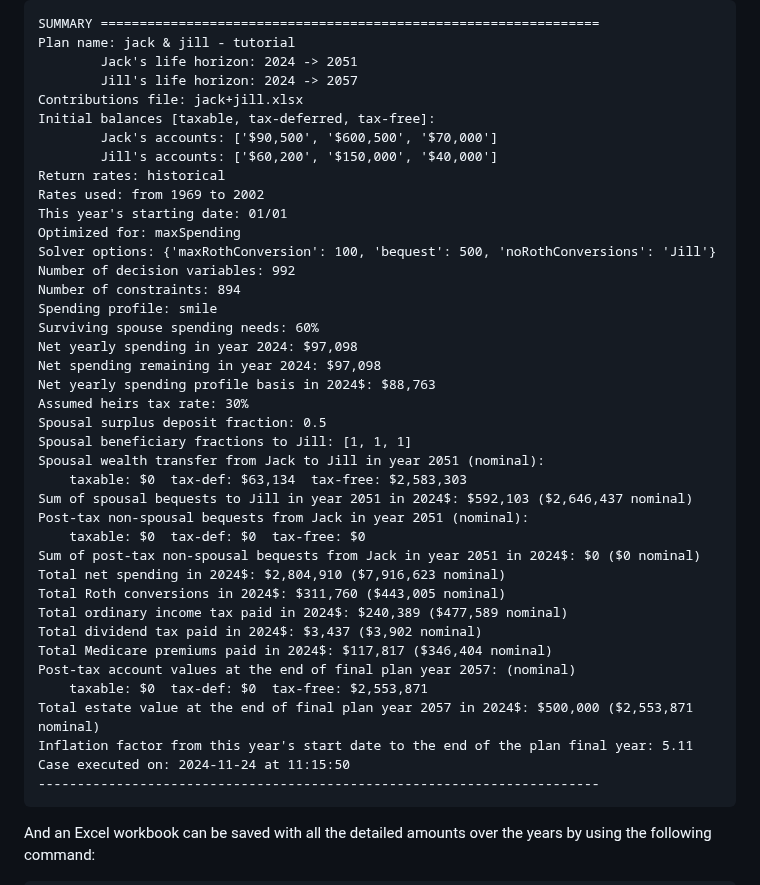
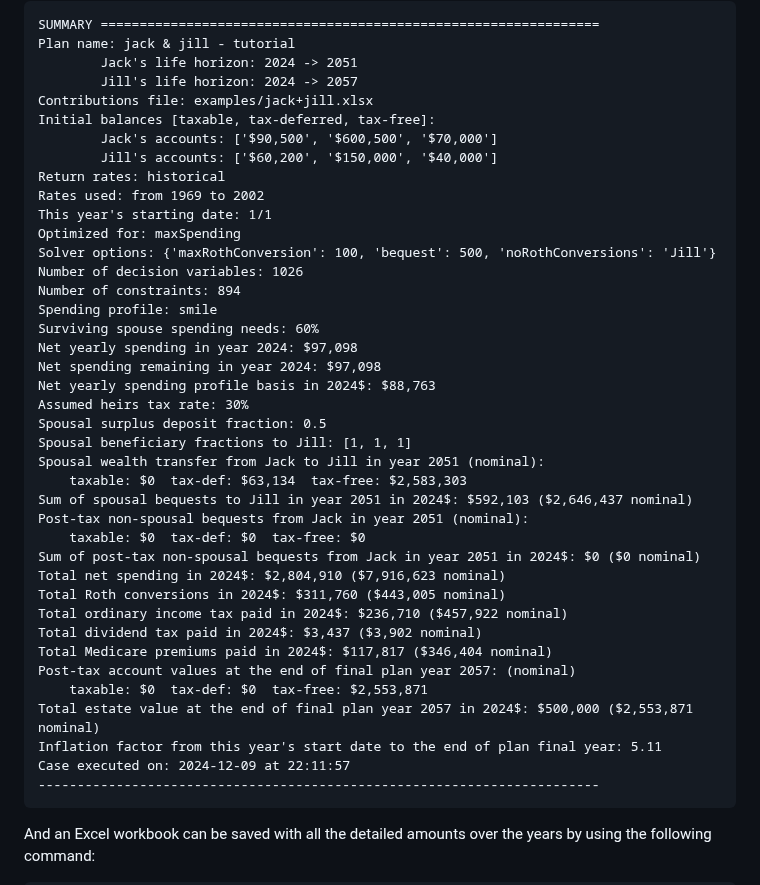
Before and after one commit to mdlacasse/Owl, a Markdown page: README.md, the part around the change. Rendered like a GitHub page.

````diff
--- a/README.md
+++ b/README.md
@@ -267,16 +267,16 @@ SUMMARY ================================================================
 Plan name: jack & jill - tutorial
         Jack's life horizon: 2024 -> 2051
         Jill's life horizon: 2024 -> 2057
-Contributions file: jack+jill.xlsx
+Contributions file: examples/jack+jill.xlsx
 Initial balances [taxable, tax-deferred, tax-free]:
         Jack's accounts: ['$90,500', '$600,500', '$70,000']
         Jill's accounts: ['$60,200', '$150,000', '$40,000']
 Return rates: historical
 Rates used: from 1969 to 2002
-This year's starting date: 01/01
+This year's starting date: 1/1
 Optimized for: maxSpending
 Solver options: {'maxRothConversion': 100, 'bequest': 500, 'noRothConversions': 'Jill'}
-Number of decision variables: 992
+Number of decision variables: 1026
 Number of constraints: 894
 Spending profile: smile
 Surviving spouse spending needs: 60%
@@ -294,14 +294,14 @@ Post-tax non-spousal bequests from Jack in year 2051 (nominal):
 Sum of post-tax non-spousal bequests from Jack in year 2051 in 2024$: $0 ($0 nominal)
 Total net spending in 2024$: $2,804,910 ($7,916,623 nominal)
 Total Roth conversions in 2024$: $311,760 ($443,005 nominal)
-Total ordinary income tax paid in 2024$: $240,389 ($477,589 nominal)
+Total ordinary income tax paid in 2024$: $236,710 ($457,922 nominal)
 Total dividend tax paid in 2024$: $3,437 ($3,902 nominal)
 Total Medicare premiums paid in 2024$: $117,817 ($346,404 nominal)
 Post-tax account values at the end of final plan year 2057: (nominal)
     taxable: $0  tax-def: $0  tax-free: $2,553,871
 Total estate value at the end of final plan year 2057 in 2024$: $500,000 ($2,553,871 nominal)
-Inflation factor from this year's start date to the end of the plan final year: 5.11
-Case executed on: 2024-11-24 at 11:15:50
+Inflation factor from this year's start date to the end of plan final year: 5.11
+Case executed on: 2024-12-09 at 22:11:57
 ------------------------------------------------------------------------
 ```
 And an Excel workbook can be saved with all the detailed amounts over the years by using the following command:
````
